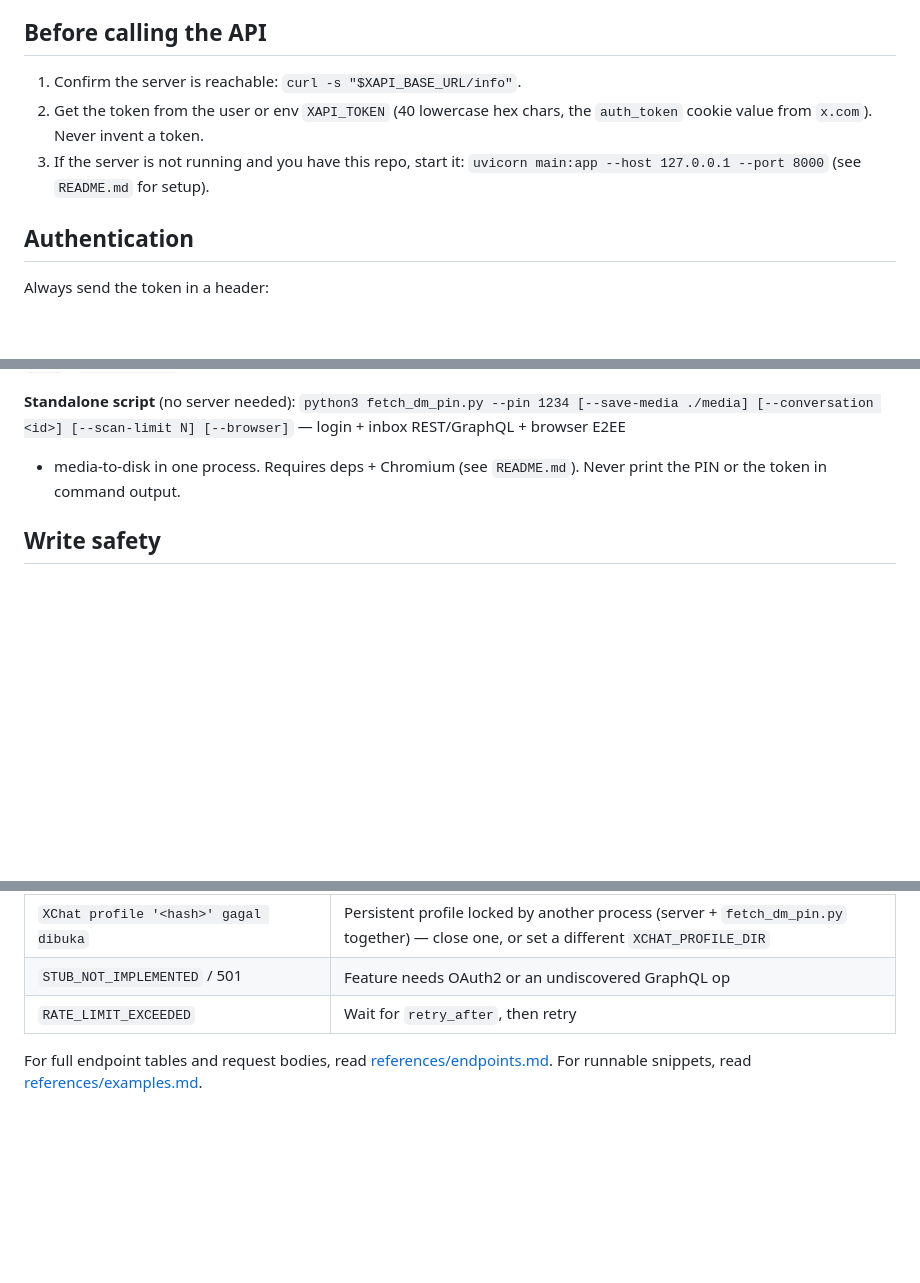
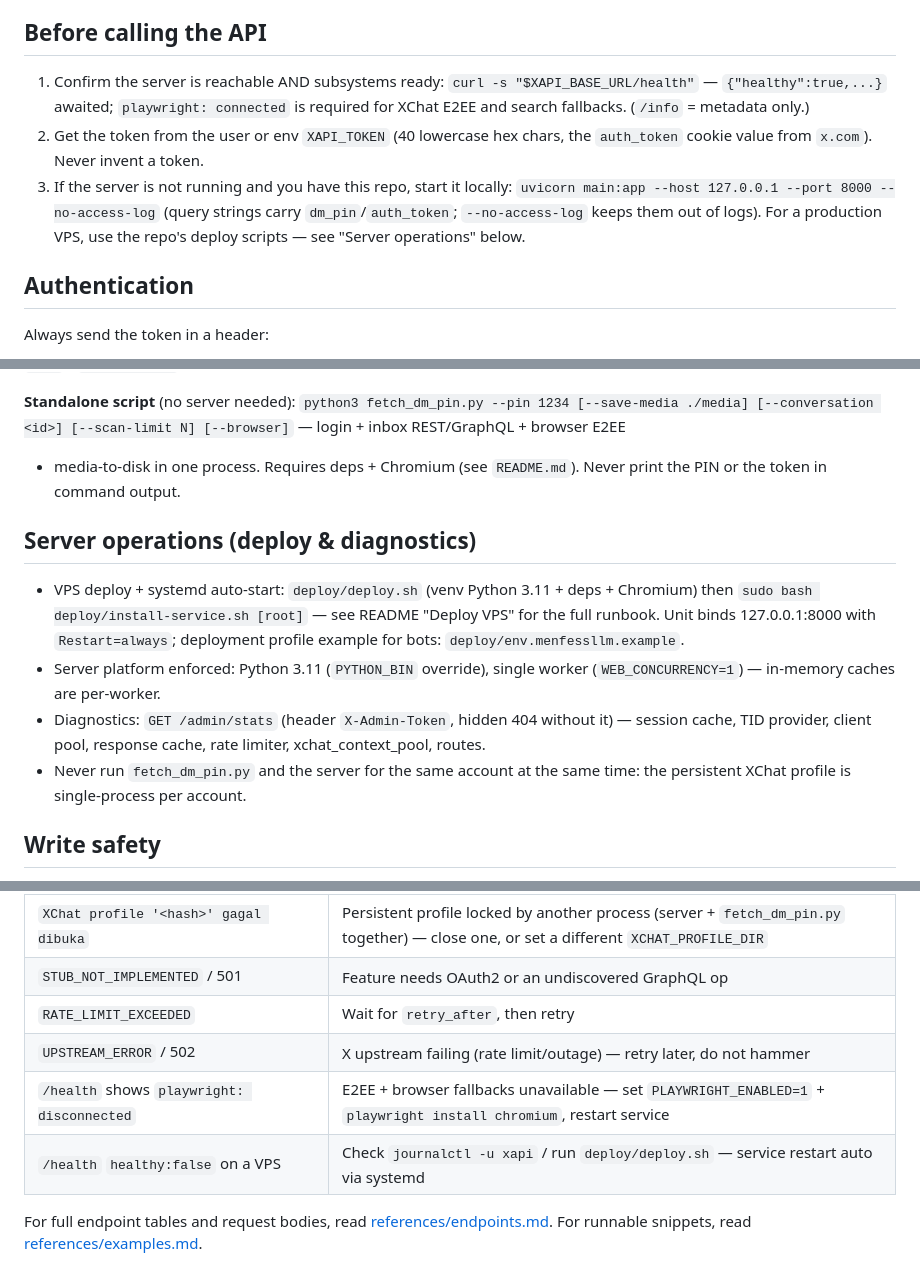
Before and after one commit to tianprtma/Xapi, a Markdown page: SKILL.md, 3 parts joined by grey strips. Rendered like a GitHub page; blank space fills up the shorter version.

Commit message:
docs(skill): add /health probe, server operations section, deploy flags, new troubleshooting rows

```diff
--- a/SKILL.md
+++ b/SKILL.md
@@ -21,11 +21,15 @@ Xapi is a FastAPI server that mirrors the X API v2 using a logged-in browser coo
 
 ## Before calling the API
 
-1. Confirm the server is reachable: `curl -s "$XAPI_BASE_URL/info"`.
+1. Confirm the server is reachable AND subsystems ready:
+   `curl -s "$XAPI_BASE_URL/health"` — `{"healthy":true,...}` awaited; `playwright: connected`
+   is required for XChat E2EE and search fallbacks. (`/info` = metadata only.)
 2. Get the token from the user or env `XAPI_TOKEN` (40 lowercase hex chars, the `auth_token`
    cookie value from `x.com`). Never invent a token.
-3. If the server is not running and you have this repo, start it:
-   `uvicorn main:app --host 127.0.0.1 --port 8000` (see `README.md` for setup).
+3. If the server is not running and you have this repo, start it locally:
+   `uvicorn main:app --host 127.0.0.1 --port 8000 --no-access-log` (query strings carry
+   `dm_pin`/`auth_token`; `--no-access-log` keeps them out of logs). For a production
+   VPS, use the repo's deploy scripts — see "Server operations" below.
 
 ## Authentication
 
@@ -124,6 +128,19 @@ E2EE events carry non-spec fields: `_xchat_decrypted`, `is_outgoing`, `_xapi_att
 + media-to-disk in one process. Requires deps + Chromium (see `README.md`). Never print the PIN
 or the token in command output.
 
+## Server operations (deploy & diagnostics)
+
+- VPS deploy + systemd auto-start: `deploy/deploy.sh` (venv Python 3.11 + deps + Chromium) then
+  `sudo bash deploy/install-service.sh [root]` — see README "Deploy VPS" for the full runbook.
+  Unit binds 127.0.0.1:8000 with `Restart=always`; deployment profile example for bots:
+  `deploy/env.menfessllm.example`.
+- Server platform enforced: Python 3.11 (`PYTHON_BIN` override), single worker
+  (`WEB_CONCURRENCY=1`) — in-memory caches are per-worker.
+- Diagnostics: `GET /admin/stats` (header `X-Admin-Token`, hidden 404 without it) — session
+  cache, TID provider, client pool, response cache, rate limiter, xchat_context_pool, routes.
+- Never run `fetch_dm_pin.py` and the server for the same account at the same time: the
+  persistent XChat profile is single-process per account.
+
 ## Write safety
 
 - Writes are real and public. Confirm with the user before posting, deleting, following, blocking,
@@ -146,6 +163,9 @@ or the token in command output.
 | `XChat profile '<hash>' gagal dibuka` | Persistent profile locked by another process (server + `fetch_dm_pin.py` together) — close one, or set a different `XCHAT_PROFILE_DIR` |
 | `STUB_NOT_IMPLEMENTED` / 501 | Feature needs OAuth2 or an undiscovered GraphQL op |
 | `RATE_LIMIT_EXCEEDED` | Wait for `retry_after`, then retry |
+| `UPSTREAM_ERROR` / 502 | X upstream failing (rate limit/outage) — retry later, do not hammer |
+| `/health` shows `playwright: disconnected` | E2EE + browser fallbacks unavailable — set `PLAYWRIGHT_ENABLED=1` + `playwright install chromium`, restart service |
+| `/health` `healthy:false` on a VPS | Check `journalctl -u xapi` / run `deploy/deploy.sh` — service restart auto via systemd |
 
 For full endpoint tables and request bodies, read
 [references/endpoints.md](references/endpoints.md). For runnable snippets, read
```
